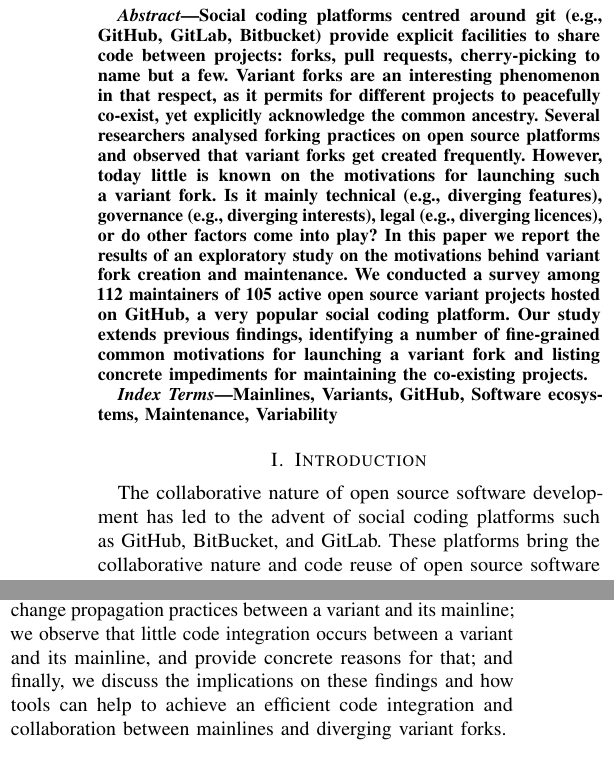
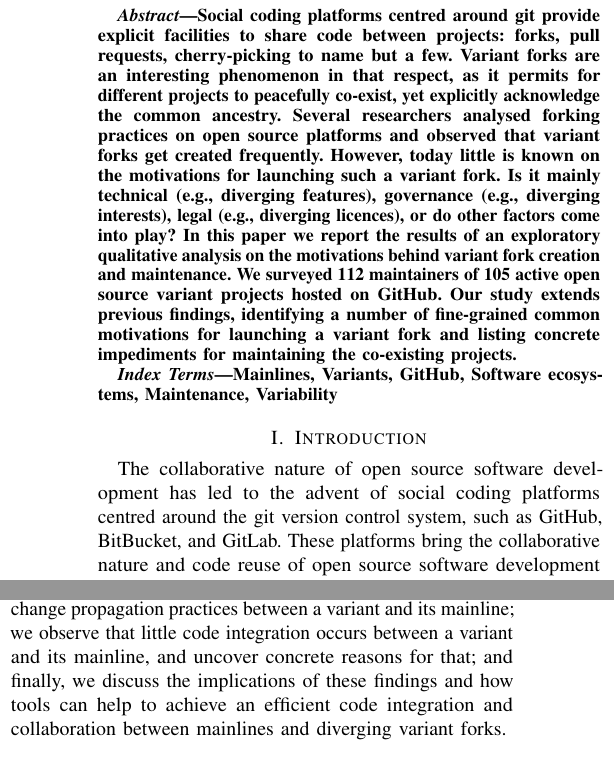
Before and after one commit to johnxu21/variants_motivations, a LaTeX paper (0main.tex, which reads 1intro.tex): two parts of the columns of page 1 of 12, joined at a grey line, cut so that both start at the same text. Compiled offline with pdfLaTeX.

Commit message:
iteration over abstract and intro finished. Looks very convincing

```diff
--- a/0main.tex
+++ b/0main.tex
@@ -36,13 +36,14 @@
 
 %\sd{-- Alternative abstract--}
 
-Social coding platforms centred around git (e.g., \gh, GitLab, Bitbucket) provide explicit facilities to share code between projects: forks, pull requests, cherry-picking to name but a few.
+Social coding platforms centred around git %(e.g., \gh, GitLab, Bitbucket)
+provide explicit facilities to share code between projects: forks, pull requests, cherry-picking to name but a few.
 Variant forks are an interesting phenomenon in that respect, as it permits for different projects to peacefully co-exist, yet explicitly acknowledge the common ancestry.
 Several researchers analysed forking practices on open source platforms and observed that variant forks get created frequently.
 However, today little is known on the motivations for launching such a variant fork.
 Is it mainly technical (e.g., diverging features), governance (e.g., diverging interests), legal (e.g., diverging licences), or do other factors come into play?
-In this paper we report the results of an exploratory study on the motivations behind variant fork creation and maintenance.
-We conducted a survey among 112 maintainers of 105 active open source variant projects hosted on \gh, a very popular social coding platform.
+In this paper we report the results of an exploratory qualitative analysis on the motivations behind variant fork creation and maintenance.
+We surveyed 112 maintainers of 105 active open source variant projects hosted on \gh. %, a very popular social coding platform.
 Our study extends previous findings, identifying a number of fine-grained common motivations for launching a variant fork and listing concrete impediments for maintaining the co-existing projects.
 \end{abstract}
 
--- a/1intro.tex
+++ b/1intro.tex
@@ -1,7 +1,7 @@
 \section{Introduction}
 \label{sec:intro}
 
-The collaborative nature of open source software development has led to the advent of social coding platforms such as \gh, BitBucket, and GitLab.
+The collaborative nature of open source software development has led to the advent of social coding platforms centred around the git version control system, such as \gh, BitBucket, and GitLab.
 These platforms bring the collaborative nature and code reuse of open source software development to another level, through forking, pull requests and many other integrated mechanisms.
 Developers may fork a \textit{mainline repository} into a new \textit{forked repository} and take governance over the latter while preserving the full revision history.
 Before the advent of social coding platforms, forking was rare and was typically intended to compete with the original project~\cite{Linus:2012Perspectives,Gregorio:2012,Viseur:2012Forks,Linus:2013CodeForking,Linus:2011ToFork,Gamalielsson:2014Sustainability}.
@@ -21,8 +21,8 @@ In this paper, we investigate the rationale and impediments behind the creation
 Our contributions are manifold:
 we identify a number of new reasons for creating and maintaining variant forks;
 we identify and categorize different code reuse and change propagation practices between a variant and its mainline;
-we observe that little code integration occurs between a variant and its mainline, and provide concrete reasons for that;
-and finally, we discuss the implications on these findings and how tools can help to achieve an efficient code integration and collaboration between mainlines and diverging variant forks.
+we observe that little code integration occurs between a variant and its mainline, and uncover concrete reasons for that;
+and finally, we discuss the implications of these findings and how tools can help to achieve an efficient code integration and collaboration between mainlines and diverging variant forks.
 
 % \nd \textbf{We report a number of findings}: 1) Our study identifies a number of common fine-grained motivations for creating and maintaining variants that include: different goals\,/content\,/communities, customization, supporting personal projects, supporting the upstream, localization, up-taking a frozen feature.
 % 2) Our study has identified a number of categories relating to different reuse practices of variants that include: integrating only bug\,/security fixes, updates only on specific features, all updates excluding specific features, and only updates that pass CI. For example, we have discovered software reuse of a family of applications from the ``cryptocurrency world'', which is dedicated project software ecosystem~\cite{tommens:2020}.
```
Also changed, not shown: 1intro.tex (2 more changed lines).
